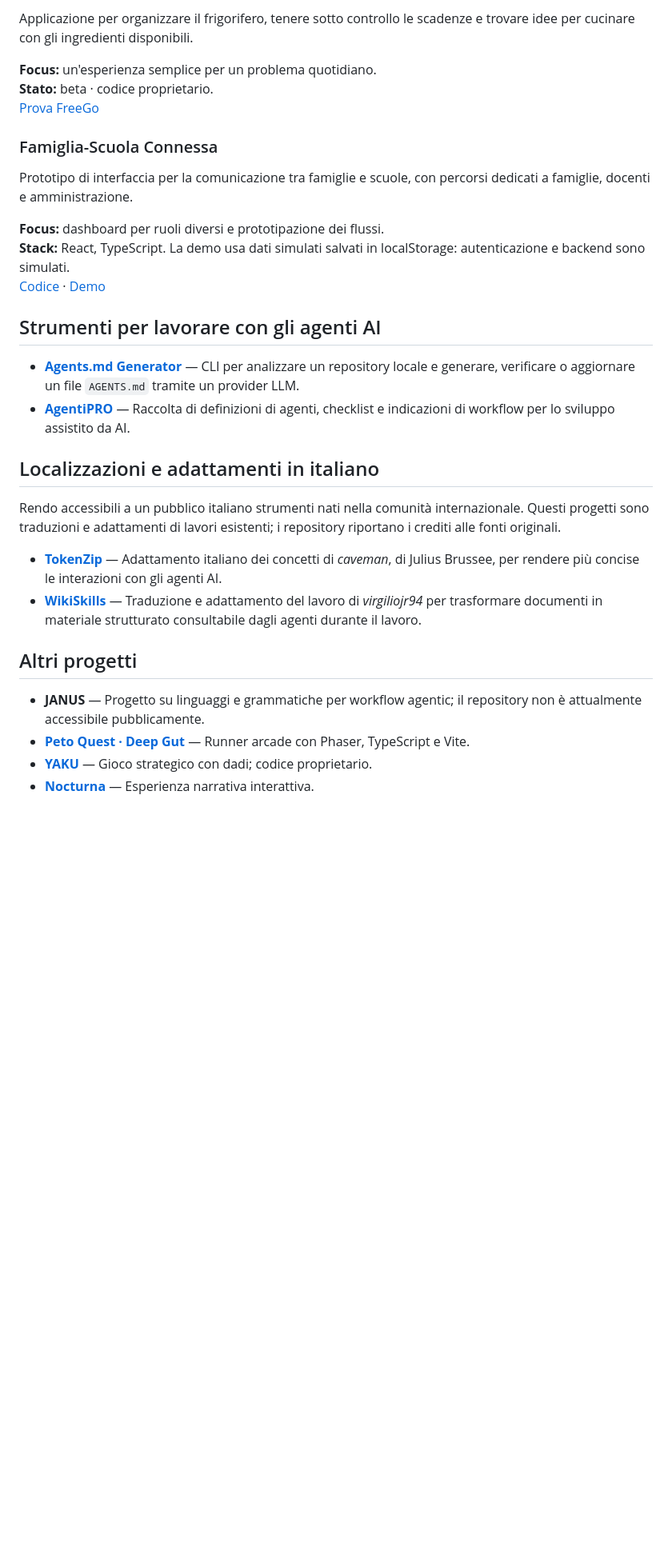
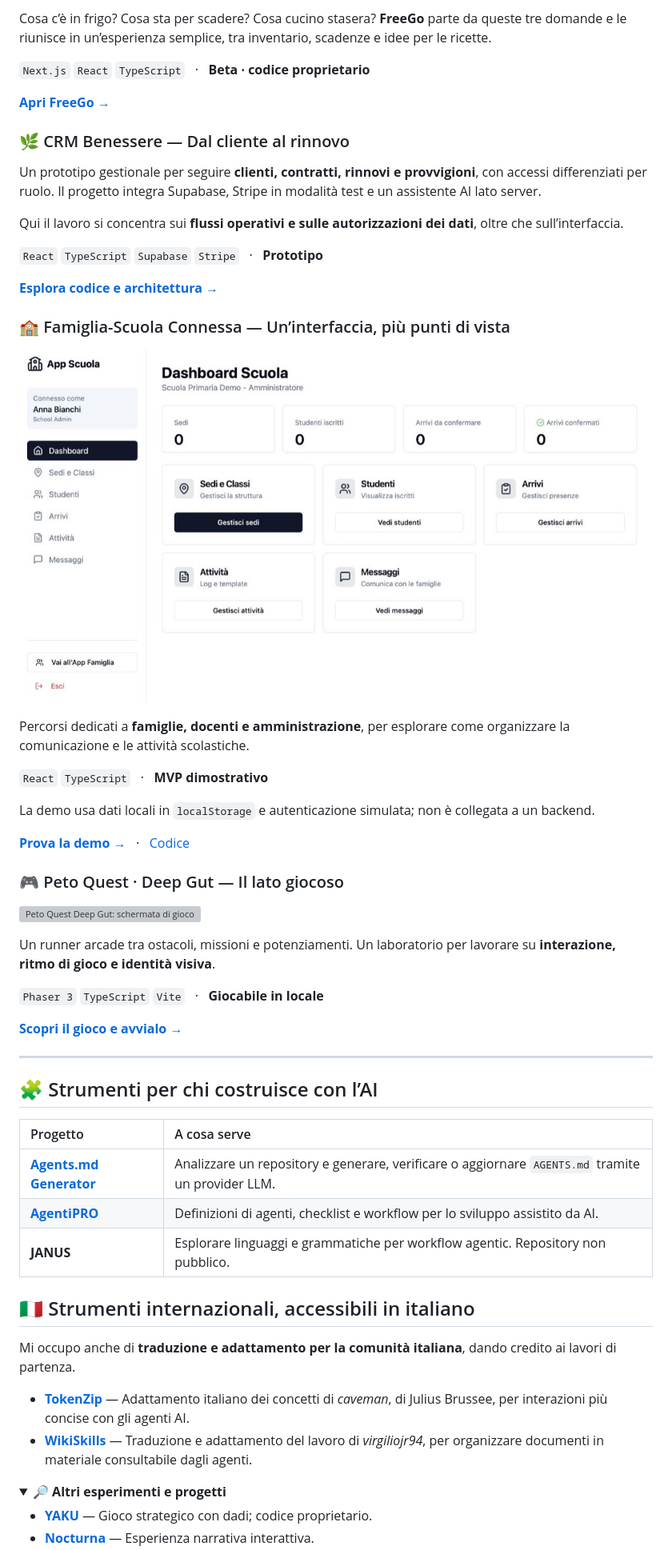
Before and after one commit to Pnda90/Pnda90, a Markdown page: README.md, the part around one of its changes. Shown at 80% size. Rendered like a GitHub page; pictures changed too: assets/scuola.jpg (added); folded sections open; blank space fills up the shorter version; grey boxes are pictures that could not be loaded.

Commit message:
docs: presenta i progetti con anteprime reali e un profilo più personale

```diff
--- a/README.md
+++ b/README.md
@@ -20,33 +22,61 @@ Prototipo gestionale per centri benessere: clienti, contratti, rinnovi e provvig
 
-Applicazione per organizzare il frigorifero, tenere sotto controllo le scadenze e trovare idee per cucinare con gli ingredienti disponibili.
+Cosa c’è in frigo? Cosa sta per scadere? Cosa cucino stasera? **FreeGo** parte da queste tre domande e le riunisce in un’esperienza semplice, tra inventario, scadenze e idee per le ricette.
 
-**Focus:** un'esperienza semplice per un problema quotidiano.
-**Stato:** beta · codice proprietario.
-[Prova FreeGo](https://freego26.vercel.app/)
+`Next.js` `React` `TypeScript` &nbsp; · &nbsp; **Beta · codice proprietario**
 
-### Famiglia-Scuola Connessa
+**[Apri FreeGo →](https://freego26.vercel.app/)**
 
-Prototipo di interfaccia per la comunicazione tra famiglie e scuole, con percorsi dedicati a famiglie, docenti e amministrazione.
+### 🌿 CRM Benessere — Dal cliente al rinnovo
 
-**Focus:** dashboard per ruoli diversi e prototipazione dei flussi.
-**Stack:** React, TypeScript. La demo usa dati simulati salvati in localStorage: autenticazione e backend sono simulati.
-[Codice](https://github.com/Pnda90/famiglia-scuola-connessa) · [Demo](https://famiglia-scuola-connessa.vercel.app/)
+Un prototipo gestionale per seguire **clienti, contratti, rinnovi e provvigioni**, con accessi differenziati per ruolo. Il progetto integra Supabase, Stripe in modalità test e un assistente AI lato server.
 
-## Strumenti per lavorare con gli agenti AI
+Qui il lavoro si concentra sui **flussi operativi e sulle autorizzazioni dei dati**, oltre che sull’interfaccia.
 
-- **[Agents.md Generator](https://github.com/Pnda90/Agents.md-Generator)** — CLI per analizzare un repository locale e generare, verificare o aggiornare un file `AGENTS.md` tramite un provider LLM.
-- **[AgentiPRO](https://github.com/Pnda90/AgentiPRO)** — Raccolta di definizioni di agenti, checklist e indicazioni di workflow per lo sviluppo assistito da AI.
+`React` `TypeScript` `Supabase` `Stripe` &nbsp; · &nbsp; **Prototipo**
 
-## Localizzazioni e adattamenti in italiano
+**[Esplora codice e architettura →](https://github.com/Pnda90/demo-crm-benessere)**
 
-Rendo accessibili a un pubblico italiano strumenti nati nella comunità internazionale. Questi progetti sono traduzioni e adattamenti di lavori esistenti; i repository riportano i crediti alle fonti originali.
+### 🏫 Famiglia-Scuola Connessa — Un’interfaccia, più punti di vista
 
-- **[TokenZip](https://github.com/Pnda90/TokenZip)** — Adattamento italiano dei concetti di *caveman*, di Julius Brussee, per rendere più concise le interazioni con gli agenti AI.
-- **[WikiSkills](https://github.com/Pnda90/WikiSkills)** — Traduzione e adattamento del lavoro di *virgiliojr94* per trasformare documenti in materiale strutturato consultabile dagli agenti durante il lavoro.
+<a href="https://famiglia-scuola-connessa.vercel.app/"><img src="assets/scuola.jpg" alt="Dashboard della demo Famiglia-Scuola: navigazione per sedi, studenti, presenze, attività e messaggi" width="100%"></a>
 
-## Altri progetti
+Percorsi dedicati a **famiglie, docenti e amministrazione**, per esplorare come organizzare la comunicazione e le attività scolastiche.
 
-- **JANUS** — Progetto su linguaggi e grammatiche per workflow agentic; il repository non è attualmente accessibile pubblicamente.
-- **[Peto Quest · Deep Gut](https://github.com/Pnda90/Peto_quest_v1.0)** — Runner arcade con Phaser, TypeScript e Vite.
+`React` `TypeScript` &nbsp; · &nbsp; **MVP dimostrativo**
+
+La demo usa dati locali in `localStorage` e autenticazione simulata; non è collegata a un backend.
+
+**[Prova la demo →](https://famiglia-scuola-connessa.vercel.app/)** &nbsp; · &nbsp; [Codice](https://github.com/Pnda90/famiglia-scuola-connessa)
+
+### 🎮 Peto Quest · Deep Gut — Il lato giocoso
+
+<a href="https://github.com/Pnda90/Peto_quest_v1.0"><img src="https://raw.githubusercontent.com/Pnda90/Peto_quest_v1.0/main/docs/images/gameplay.png" alt="Peto Quest Deep Gut: schermata di gioco del runner arcade" width="100%"></a>
+
+Un runner arcade tra ostacoli, missioni e potenziamenti. Un laboratorio per lavorare su **interazione, ritmo di gioco e identità visiva**.
+
+`Phaser 3` `TypeScript` `Vite` &nbsp; · &nbsp; **Giocabile in locale**
+
+**[Scopri il gioco e avvialo →](https://github.com/Pnda90/Peto_quest_v1.0)**
+
+---
+
+## 🧩 Strumenti per chi costruisce con l’AI
+
+| Progetto | A cosa serve |
+| :--- | :--- |
+| **[Agents.md Generator](https://github.com/Pnda90/Agents.md-Generator)** | Analizzare un repository e generare, verificare o aggiornare `AGENTS.md` tramite un provider LLM. |
+| **[AgentiPRO](https://github.com/Pnda90/AgentiPRO)** | Definizioni di agenti, checklist e workflow per lo sviluppo assistito da AI. |
+| **JANUS** | Esplorare linguaggi e grammatiche per workflow agentic. Repository non pubblico. |
+
+## 🇮🇹 Strumenti internazionali, accessibili in italiano
+
+Mi occupo anche di **traduzione e adattamento per la comunità italiana**, dando credito ai lavori di partenza.
+
+- **[TokenZip](https://github.com/Pnda90/TokenZip)** — Adattamento italiano dei concetti di *caveman*, di Julius Brussee, per interazioni più concise con gli agenti AI.
+- **[WikiSkills](https://github.com/Pnda90/WikiSkills)** — Traduzione e adattamento del lavoro di *virgiliojr94*, per organizzare documenti in materiale consultabile dagli agenti.
+
+<details>
+<summary><b>🔎 Altri esperimenti e progetti</b></summary>
+
 - **[YAKU](https://yaku-psi.vercel.app/)** — Gioco strategico con dadi; codice proprietario.
 - **[Nocturna](https://github.com/Pnda90/Nocturna)** — Esperienza narrativa interattiva.
```
Also changed, not shown: other parts of README.md (+29 -19 lines), assets/freego.jpg (added).
